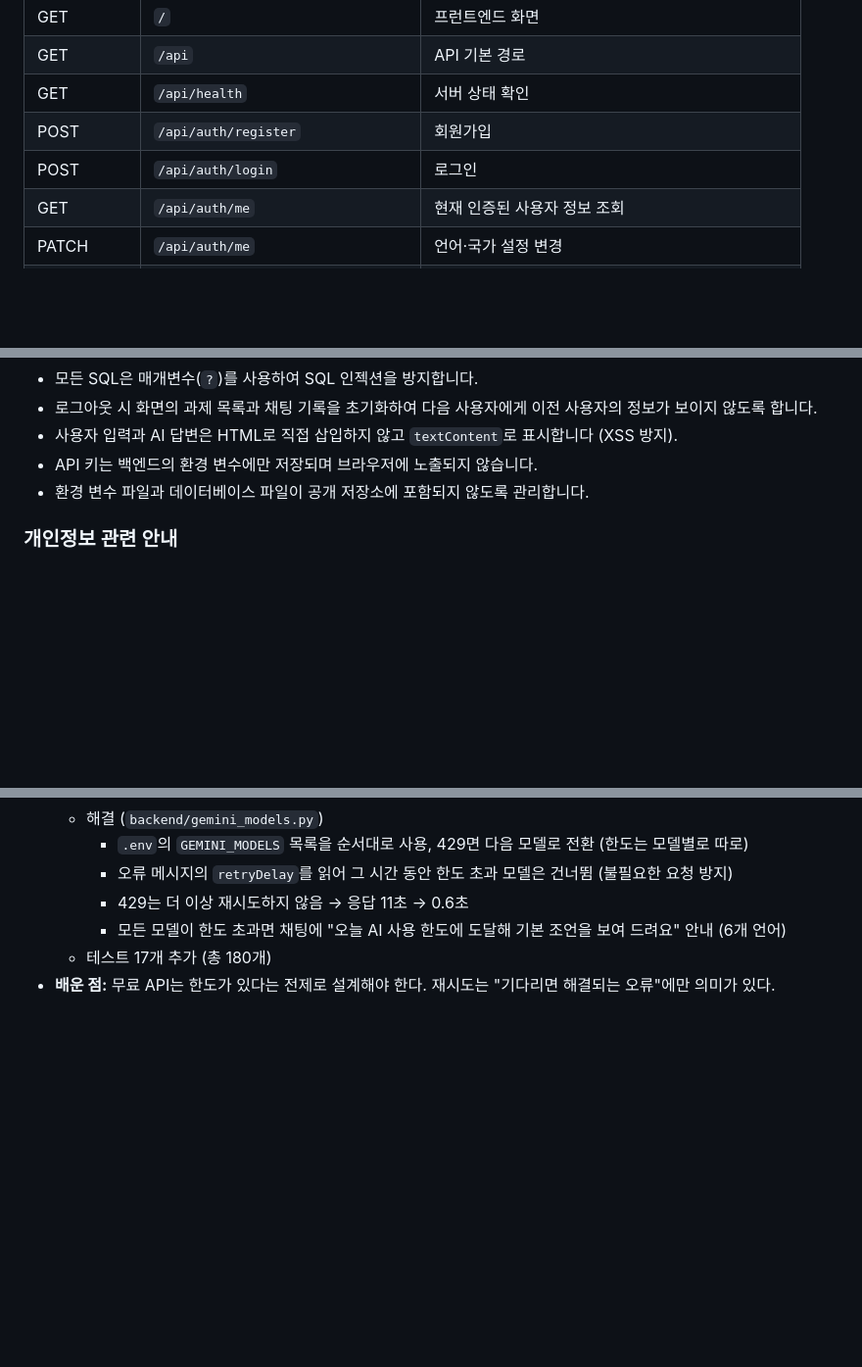
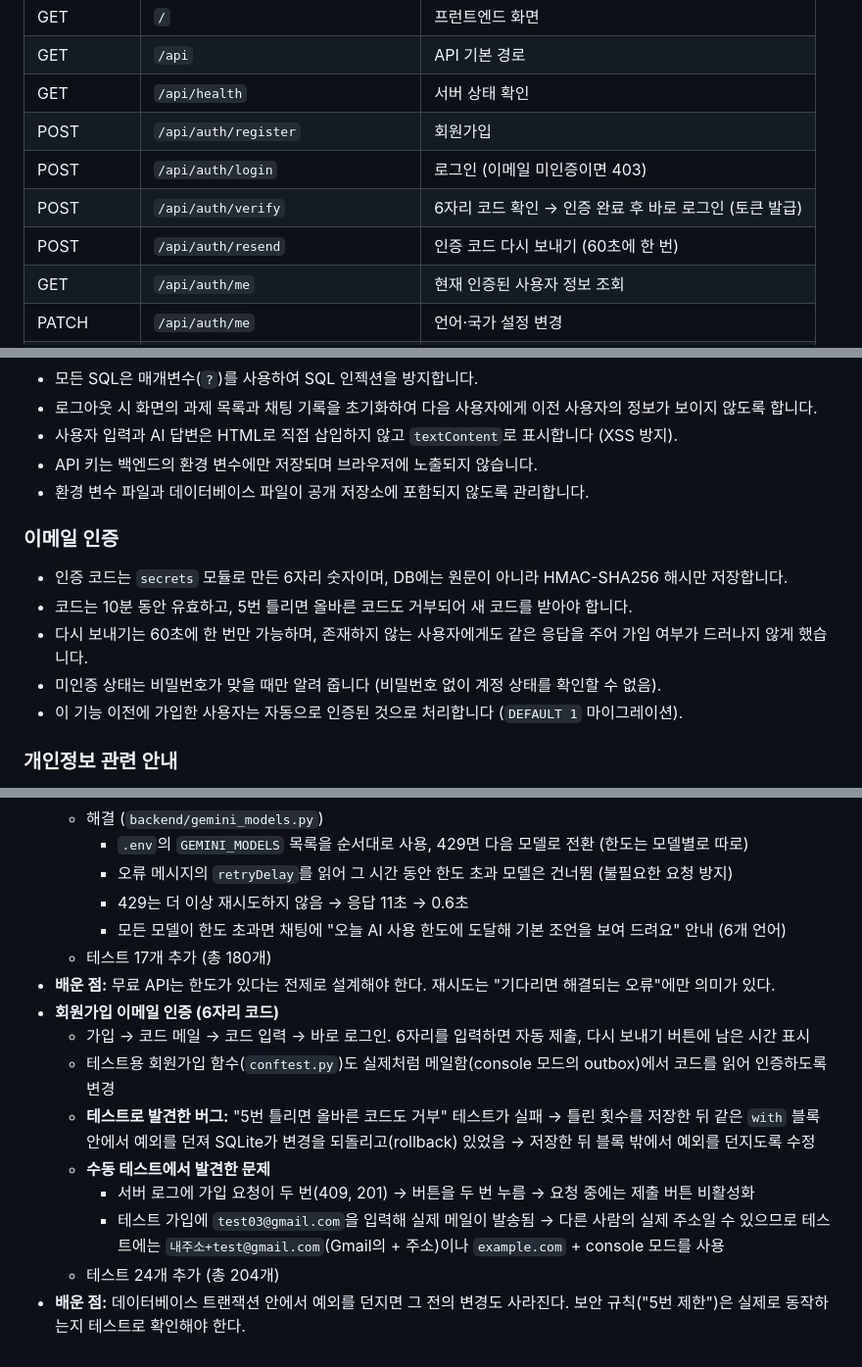
Before and after one commit to moburx/AI-Campus-Assistant, a Markdown page: README.md, 3 parts joined by grey strips. Shown at 98% size. GitHub-like rendering; blank space fills up the shorter version.

Commit message:
Dev log: email verification, rollback bug found by tests

```diff
--- a/README.md
+++ b/README.md
@@ -257,7 +260,9 @@ CORS 설정상 `http://127.0.0.1:5500`과 `http://localhost:5500`에서의 요
 | GET | `/api` | API 기본 경로 |
 | GET | `/api/health` | 서버 상태 확인 |
 | POST | `/api/auth/register` | 회원가입 |
-| POST | `/api/auth/login` | 로그인 |
+| POST | `/api/auth/login` | 로그인 (이메일 미인증이면 403) |
+| POST | `/api/auth/verify` | 6자리 코드 확인 → 인증 완료 후 바로 로그인 (토큰 발급) |
+| POST | `/api/auth/resend` | 인증 코드 다시 보내기 (60초에 한 번) |
 | GET | `/api/auth/me` | 현재 인증된 사용자 정보 조회 |
 | PATCH | `/api/auth/me` | 언어·국가 설정 변경 |
 | GET | `/api/assignments` | 과제 목록 조회 (`?status=`, `?course_id=` 필터) |
@@ -384,6 +389,14 @@ Gemini는 `google-genai`의 function calling, Claude는 Anthropic API의 tool us
 - API 키는 백엔드의 환경 변수에만 저장되며 브라우저에 노출되지 않습니다.
 - 환경 변수 파일과 데이터베이스 파일이 공개 저장소에 포함되지 않도록 관리합니다.
 
+### 이메일 인증
+
+- 인증 코드는 `secrets` 모듈로 만든 6자리 숫자이며, DB에는 원문이 아니라 HMAC-SHA256 해시만 저장합니다.
+- 코드는 10분 동안 유효하고, 5번 틀리면 올바른 코드도 거부되어 새 코드를 받아야 합니다.
+- 다시 보내기는 60초에 한 번만 가능하며, 존재하지 않는 사용자에게도 같은 응답을 주어 가입 여부가 드러나지 않게 했습니다.
+- 미인증 상태는 비밀번호가 맞을 때만 알려 줍니다 (비밀번호 없이 계정 상태를 확인할 수 없음).
+- 이 기능 이전에 가입한 사용자는 자동으로 인증된 것으로 처리합니다 (`DEFAULT 1` 마이그레이션).
+
 ### 개인정보 관련 안내
 
 AI 기능을 사용할 때 사용자의 메시지와 과제 **제목, 과목명, 마감일, 중요도, 메모(앞부분 200자)**가 외부 AI 서비스(Google 또는 Anthropic)로 전송됩니다. 비밀번호와 이메일은 전송되지 않습니다. 공지 AI 설명 기능은 학교 홈페이지에 공개된 공지 내용만 전송하며, 사용자 정보는 전송하지 않습니다.
@@ -560,3 +573,12 @@ AI 기능을 사용할 때 사용자의 메시지와 과제 **제목, 과목명,
     - 모든 모델이 한도 초과면 채팅에 "오늘 AI 사용 한도에 도달해 기본 조언을 보여 드려요" 안내 (6개 언어)
   - 테스트 17개 추가 (총 180개)
 - **배운 점:** 무료 API는 한도가 있다는 전제로 설계해야 한다. 재시도는 "기다리면 해결되는 오류"에만 의미가 있다.
+- **회원가입 이메일 인증 (6자리 코드)**
+  - 가입 → 코드 메일 → 코드 입력 → 바로 로그인. 6자리를 입력하면 자동 제출, 다시 보내기 버튼에 남은 시간 표시
+  - 테스트용 회원가입 함수(`conftest.py`)도 실제처럼 메일함(console 모드의 outbox)에서 코드를 읽어 인증하도록 변경
+  - **테스트로 발견한 버그:** "5번 틀리면 올바른 코드도 거부" 테스트가 실패 → 틀린 횟수를 저장한 뒤 같은 `with` 블록 안에서 예외를 던져 SQLite가 변경을 되돌리고(rollback) 있었음 → 저장한 뒤 블록 밖에서 예외를 던지도록 수정
+  - **수동 테스트에서 발견한 문제**
+    - 서버 로그에 가입 요청이 두 번(409, 201) → 버튼을 두 번 누름 → 요청 중에는 제출 버튼 비활성화
+    - 테스트 가입에 `test03@gmail.com`을 입력해 실제 메일이 발송됨 → 다른 사람의 실제 주소일 수 있으므로 테스트에는 `내주소+test@gmail.com`(Gmail의 + 주소)이나 `example.com` + console 모드를 사용
+  - 테스트 24개 추가 (총 204개)
+- **배운 점:** 데이터베이스 트랜잭션 안에서 예외를 던지면 그 전의 변경도 사라진다. 보안 규칙("5번 제한")은 실제로 동작하는지 테스트로 확인해야 한다.
```
Also changed, not shown: other parts of README.md (+7 -4 lines).
